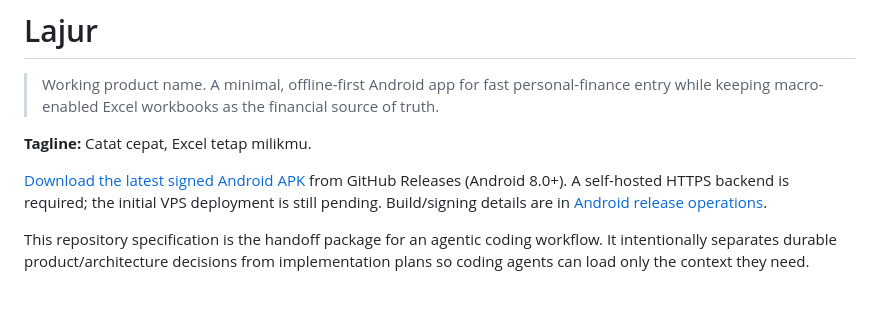
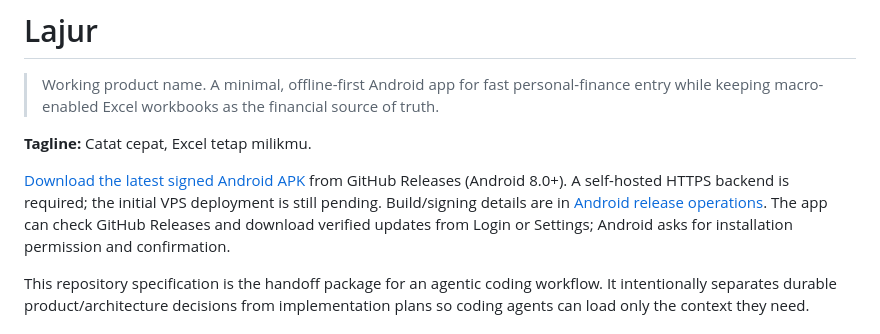
Before and after one commit to quenzvezda/lajur, a Markdown page: README.md, the part around the change. Rendered like a GitHub page; blank space fills up the shorter version.

Commit message:
docs: reflect available Android updater in deployment overview

```diff
--- a/README.md
+++ b/README.md
@@ -8,6 +8,8 @@
 from GitHub Releases (Android 8.0+). A self-hosted HTTPS backend is required;
 the initial VPS deployment is still pending. Build/signing details are in
 [Android release operations](docs/operations/ANDROID_RELEASE.md).
+The app can check GitHub Releases and download verified updates from Login or
+Settings; Android asks for installation permission and confirmation.
 
 This repository specification is the handoff package for an agentic coding workflow. It intentionally separates durable product/architecture decisions from implementation plans so coding agents can load only the context they need.
 
```
Also changed, not shown: docs/operations/DEPLOYMENT.md (+3 -2 lines).
